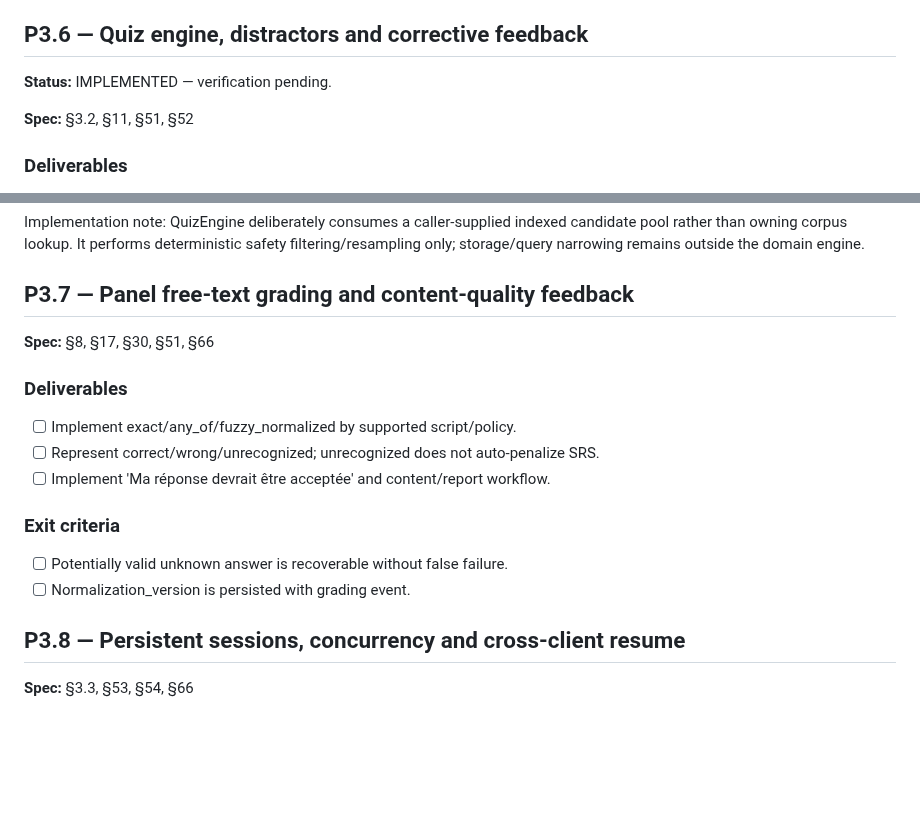
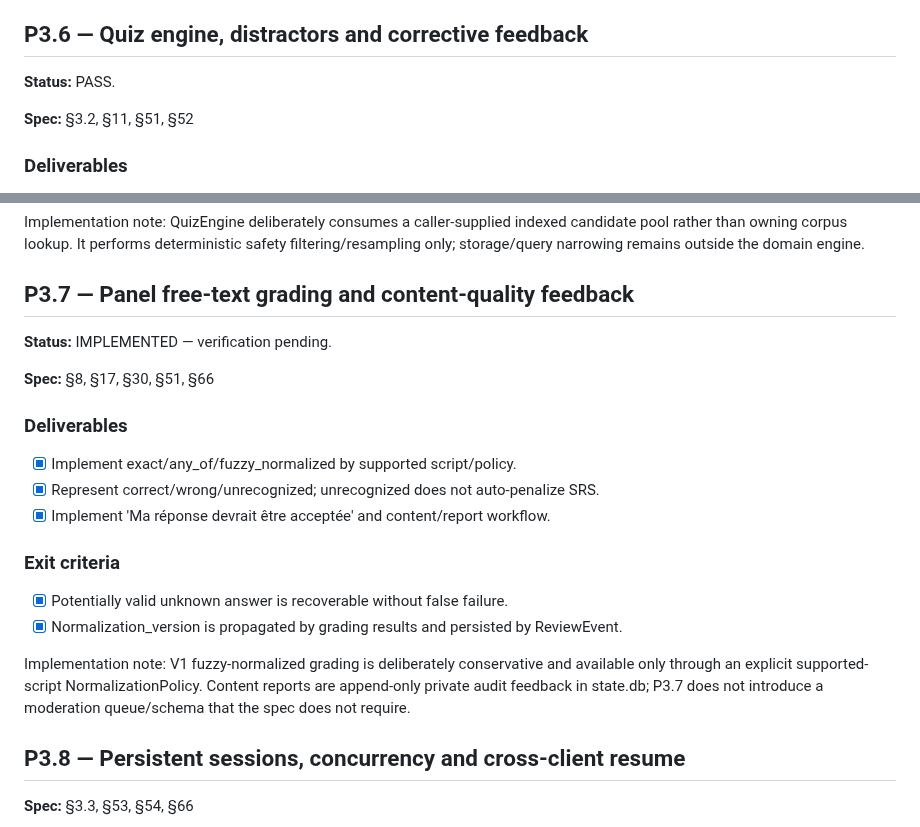
Before and after one commit to rfrachot/LockLearn, a Markdown page: docs/plan/P3.md, 2 parts joined by grey strips. GitHub-like rendering; blank space fills up the shorter version.

Commit message:
docs(grading): close P3.6 and stage P3.7 gate

```diff
--- a/docs/plan/P3.md
+++ b/docs/plan/P3.md
@@ -102,7 +102,7 @@ declared prerequisite card.
 
 ## P3.6 — Quiz engine, distractors and corrective feedback
 
-**Status:** IMPLEMENTED — verification pending.
+**Status:** PASS.
 
 **Spec:** §3.2, §11, §51, §52
 
@@ -123,16 +123,23 @@ domain engine.
 
 ## P3.7 — Panel free-text grading and content-quality feedback
 
+**Status:** IMPLEMENTED — verification pending.
+
 **Spec:** §8, §17, §30, §51, §66
 
 ### Deliverables
-- [ ] Implement exact/any_of/fuzzy_normalized by supported script/policy.
-- [ ] Represent correct/wrong/unrecognized; unrecognized does not auto-penalize SRS.
-- [ ] Implement 'Ma réponse devrait être acceptée' and content/report workflow.
+- [x] Implement exact/any_of/fuzzy_normalized by supported script/policy.
+- [x] Represent correct/wrong/unrecognized; unrecognized does not auto-penalize SRS.
+- [x] Implement 'Ma réponse devrait être acceptée' and content/report workflow.
 
 ### Exit criteria
-- [ ] Potentially valid unknown answer is recoverable without false failure.
-- [ ] Normalization_version is persisted with grading event.
+- [x] Potentially valid unknown answer is recoverable without false failure.
+- [x] Normalization_version is propagated by grading results and persisted by ReviewEvent.
+
+Implementation note: V1 fuzzy-normalized grading is deliberately conservative
+and available only through an explicit supported-script NormalizationPolicy.
+Content reports are append-only private audit feedback in state.db; P3.7 does
+not introduce a moderation queue/schema that the spec does not require.
 
 ## P3.8 — Persistent sessions, concurrency and cross-client resume
 
```
